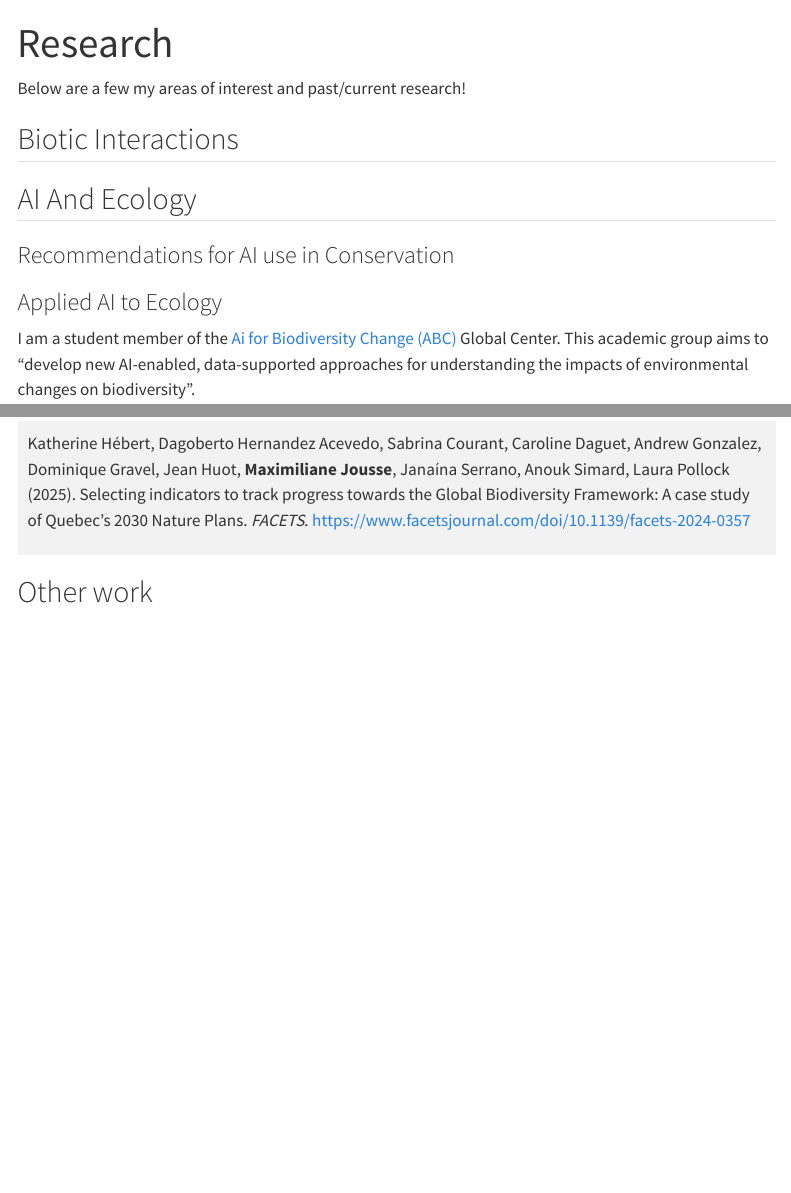
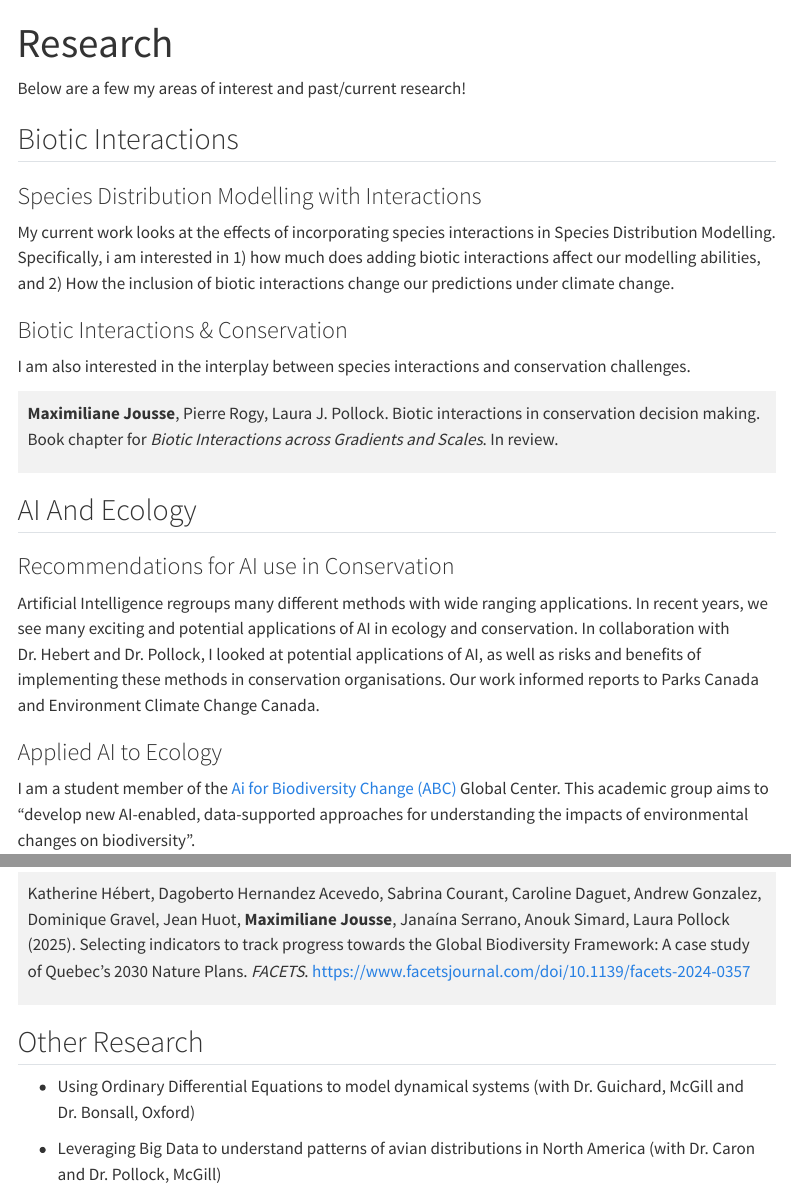
Before and after one commit to MJousse/MJousse.github.io, a Quarto document (research.qmd): the page in a window 1100 px wide, from its top, and a second part further down, joined at a grey line. Rendered offline with R 4.5, knitr and Pandoc in place of Quarto, with nearby package versions; menus at the side of the page are left out.

Commit message:
finishing research section

```diff
--- a/research.qmd
+++ b/research.qmd
@@ -8,9 +8,23 @@ Below are a few my areas of interest and past/current research!
 
 ## Biotic Interactions
 
+### Species Distribution Modelling with Interactions
+
+My current work looks at the effects of incorporating species interactions in Species Distribution Modelling. Specifically, i am interested in 1) how much does adding biotic interactions affect our modelling abilities, and 2) How the inclusion of biotic interactions change our predictions under climate change.
+
+### Biotic Interactions & Conservation
+
+I am also interested in the interplay between species interactions and conservation challenges.
+
+:::publication
+**Maximiliane Jousse**, Pierre Rogy, Laura J. Pollock. Biotic interactions in conservation decision making. Book chapter for *Biotic Interactions across Gradients and Scales*. In review.
+:::
+
 ## AI And Ecology
 
 ### Recommendations for AI use in Conservation
+
+Artificial Intelligence regroups many different methods with wide ranging applications. In recent years, we see many exciting and potential applications of AI in ecology and conservation. In collaboration with Dr. Hebert and Dr. Pollock, I looked at potential applications of AI, as well as risks and benefits of implementing these methods in conservation organisations. Our work informed reports to Parks Canada and Environment Climate Change Canada.
 
 ### Applied AI to Ecology
 
@@ -64,4 +78,8 @@ Katherine Hébert, **Maximiliane Jousse**, Janaína Serrano, Dirk Nikolaus Karge
 Katherine Hébert, Dagoberto Hernandez Acevedo, Sabrina Courant, Caroline Daguet, Andrew Gonzalez, Dominique Gravel, Jean Huot, **Maximiliane Jousse**, Janaína Serrano, Anouk Simard, Laura Pollock (2025). Selecting indicators to track progress towards the Global Biodiversity Framework: A case study of Quebec's 2030 Nature Plans. *FACETS*. <https://www.facetsjournal.com/doi/10.1139/facets-2024-0357>
 :::
 
-## Other work
+## Other Research
+
+-   Using Ordinary Differential Equations to model dynamical systems (with Dr. Guichard, McGill and Dr. Bonsall, Oxford)
+
+-   Leveraging Big Data to understand patterns of avian distributions in North America (with Dr. Caron and Dr. Pollock, McGill)
```
Also changed, not shown: .quarto/idx/research.qmd.json, docs/search.json, 2 other files.
